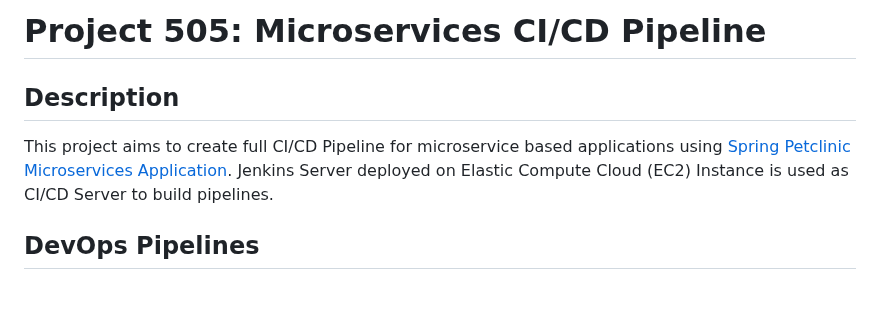
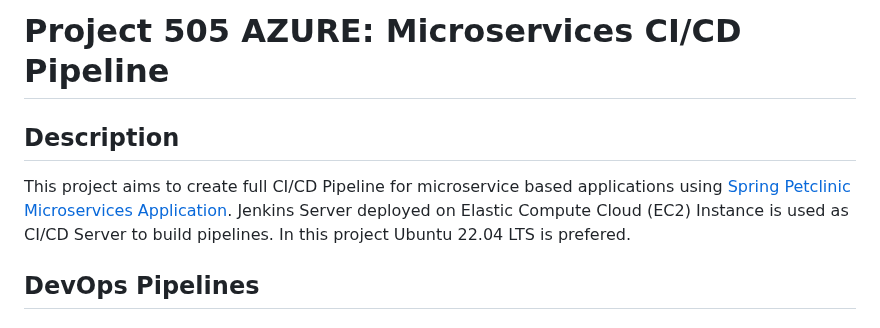
Before and after one commit to demirozman/azure-capstone-microservice, a Markdown page: README.md, the part around the change. GitHub-like rendering; blank space fills up the shorter version.

```diff
--- a/README.md
+++ b/README.md
@@ -1,9 +1,9 @@
-# Project 505: Microservices CI/CD Pipeline
+# Project 505 AZURE: Microservices CI/CD Pipeline
 
 ## Description
 
 This project aims to create full CI/CD Pipeline for microservice based applications using [Spring Petclinic Microservices Application](https://github.com/spring-petclinic/spring-petclinic-microservices). Jenkins Server deployed on Elastic Compute Cloud (EC2) Instance is used as CI/CD Server to build pipelines.
-
+In this project Ubuntu 22.04 LTS is prefered.
 ## DevOps Pipelines
 
 ### Development Diagram
```
